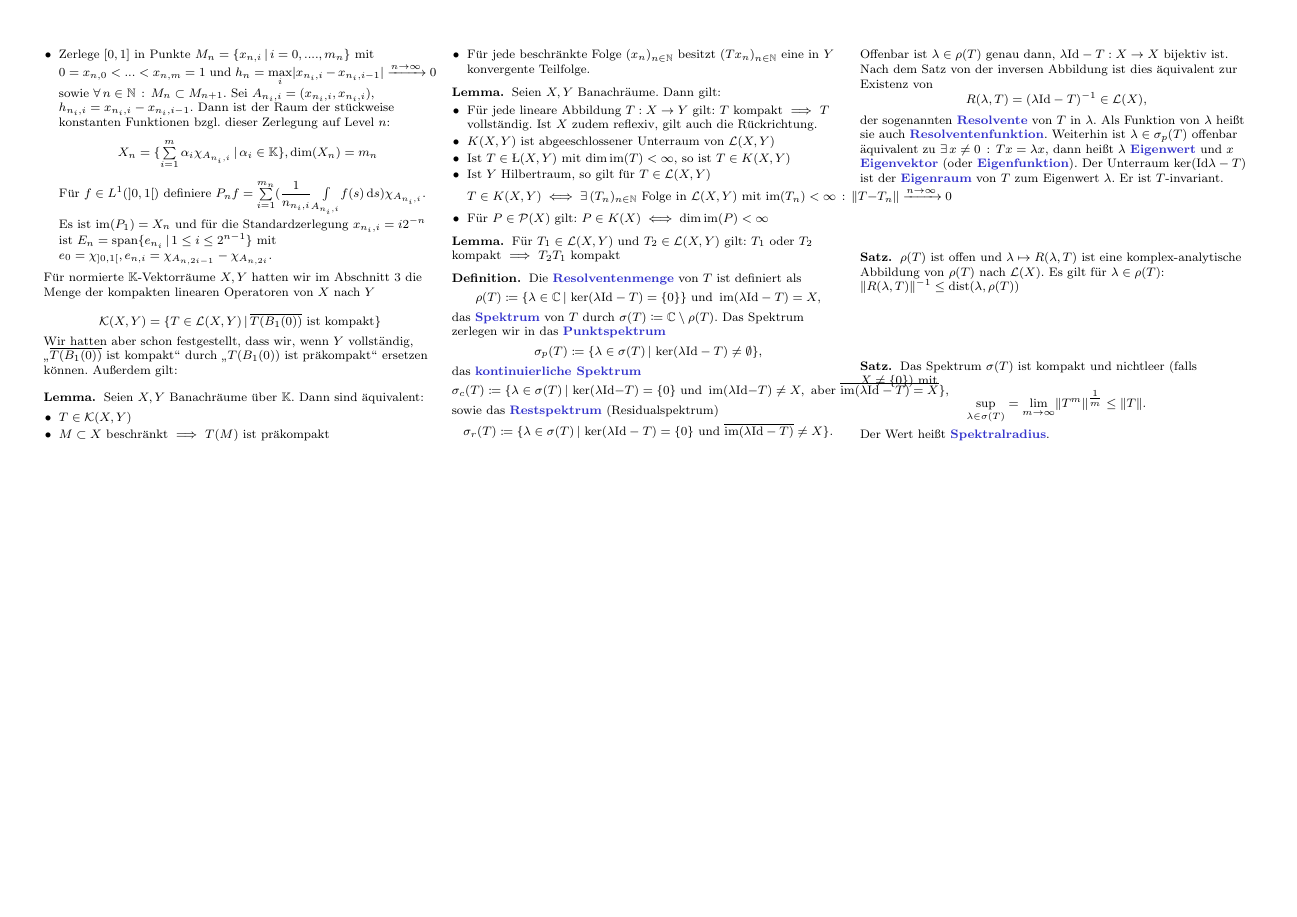
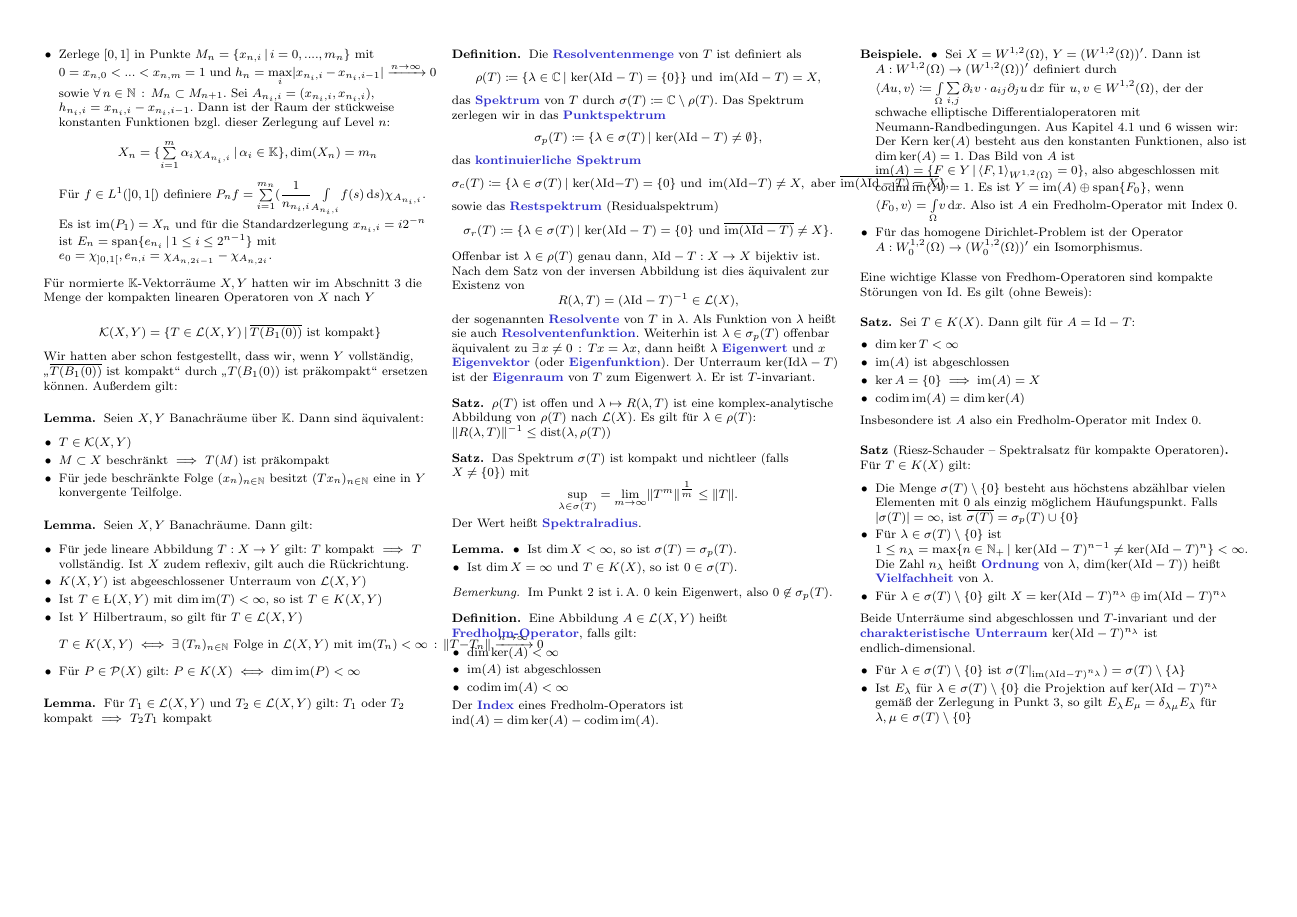
Before and after one commit to timjb/uni-spicker, a LaTeX document (funny.tex): page 5 of 5. The pictures show the PDF file funny.pdf that the author committed with the source.

Commit message:
Funktionalanalysis-Vorlesung vom 30.1.2014 (Spektraltheorie, Fredholm-Operatoren)

```diff
--- a/funny.tex
+++ b/funny.tex
@@ -887,4 +888,70 @@ der sogenannten \emph{Resolvente} von $T$ in $\lambda$. Als Funktion von $\lambd
   Der Wert heißt \emph{Spektralradius}.
 \end{satz}
 
+% Vorlesung vom 30.1.2014
+
+\begin{lem}
+  \begin{itemize}
+    \item Ist $\dim X < \infty$, so ist $\sigma(T) = \sigma_p(T)$.
+    \item Ist $\dim X = \infty$ und $T \in K(X)$, so ist $0 \in \sigma(T)$.
+  \end{itemize}
+\end{lem}
+
+\begin{bem}
+  Im Punkt 2 ist i.\,A. $0$ kein Eigenwert, also $0 \not\in \sigma_p(T)$.
+\end{bem}
+
+% Im Folgenden wollen wir das Punktspektrum genauer untersuchen.
+% Betrachte dazu für $T \in \mathcal{L}(X)$ und $y \in X$ das Problem:
+% Finde $\lambda \in \C$ und $x \in X$ mit $Tx - \lambda x = y$.
+% Ist $\lambda \in \rho(T)$, so existiert eine eindeutig bestimmte Lösung $x$ dieser Gleichung.
+% Ist $\lambda \in \sigma_p(T)$, so ist die Lösung, falls sie existiert, nicht eindeutig bestimmt,
+% damit $A_{\lambda} = \lambda \Id - T$ die Addition eines Elements aus $\ker(A_{\lambda})$ eine weitere Lösung ergibt. Auf der anderen Seite muss $\lambda \in \mathrm{im}(A_\lambda)$ sein, damit Lösung existieren kann.
+
+% Eine wichtige Klasse von Operatoren sind in diesem Zusammenhang:
+
+\begin{defn}
+  Eine Abbildung $A \in \mathcal{L}(X, Y)$ heißt \emph{Fredholm-Operator}, falls gilt:
+  \begin{itemize}
+    \item $\dim \ker(A) < \infty$
+    \item $\im(A)$ ist abgeschlossen
+    \item $\codim \im(A) < \infty$
+  \end{itemize}
+  Der \emph{Index} eines Fredholm-Operators ist $\mathrm{ind}(A) = \dim \ker (A) - \codim \im(A)$.
+\end{defn}
+
+\begin{bspe}
+  \begin{itemize}
+    \item Sei $X = W^{1,2}(\Omega)$, $Y = (W^{1,2}(\Omega))'$. Dann ist $A : W^{1,2}(\Omega) \to (W^{1,2}(\Omega))'$ definiert durch $\langle Au, v \rangle \coloneqq \Int{\Omega}{}{\sum_{i,j} \partial_i v \cdot a_{ij} \partial_j u}{x}$ für $u , v \in W^{1,2}(\Omega)$, der der schwache elliptische Differentialoperatoren mit Neumann-Randbedingungen. Aus Kapitel 4.1 und 6 wissen wir: Der Kern $\ker(A)$ besteht aus den konstanten Funktionen, also ist $\dim \ker(A) = 1$. Das Bild von $A$ ist $\im(A) = \Set{ F \in Y }{ \langle F, 1 \rangle_{W^{1,2}(\Omega)} = 0 }$, also abgeschlossen mit $\codim \im(A) = 1$. Es ist $Y = \im(A) \oplus \mathrm{span} \{ F_0 \}$, wenn $\langle F_0 , v \rangle = \Int{\Omega}{}{v}{x}$. Also ist $A$ ein Fredholm-Operator mit Index $0$.
+    \item Für das homogene Dirichlet-Problem ist der Operator $A : W_0^{1,2}(\Omega) \to (W_0^{1,2}(\Omega))'$ ein Isomorphismus.
+  \end{itemize}
+\end{bspe}
+
+Eine wichtige Klasse von Fredhom-Operatoren sind kompakte Störungen von $\Id$. Es gilt (ohne Beweis):
+
+\begin{satz}
+  Sei $T \in K(X)$. Dann gilt für $A = \Id - T$:
+  \begin{itemize}
+    \item $\dim \ker T < \infty$
+    \item $\im(A)$ ist abgeschlossen
+    \item $\ker A = \{ 0 \} \implies \im(A) = X$
+    \item $\codim \im(A) = \dim \ker(A)$
+  \end{itemize}
+  Insbesondere ist $A$ also ein Fredholm-Operator mit Index $0$.
+\end{satz}
+
+\begin{satz}[Riesz-Schauder -- Spektralsatz für kompakte Operatoren]
+  Für $T \in K(X)$ gilt:
+  \begin{itemize}
+    \item Die Menge $\sigma(T) \setminus \{ 0 \}$ besteht aus höchstens abzählbar vielen Elementen mit $0$ als einzig möglichem Häufungspunkt. Falls $\abs{\sigma(T)} = \infty$, ist $\overline{\sigma(T)} = \sigma_p(T) \cup \{ 0 \}$
+    \item Für $\lambda \in \sigma(T) \setminus \{ 0 \}$ ist $1 \leq n_{\lambda} = \max \Set{n \in \N_{+}}{ \ker(\lambda \Id - T)^{n-1} \not= \ker(\lambda \Id - T)^n } < \infty$. Die Zahl $n_\lambda$ heißt \emph{Ordnung} von $\lambda$, $\dim (\ker (\lambda \Id - T))$ heißt \emph{Vielfachheit} von $\lambda$.
+    \item Für $\lambda \in \sigma(T) \setminus \{ 0 \}$ gilt $X = \ker (\lambda \Id - T)^{n_\lambda} \oplus \im (\lambda \Id - T)^{n_\lambda}$
+  \end{itemize}
+  Beide Unterräume sind abgeschlossen und $T$-invariant und der \emph{charakteristische Unterraum} $\ker (\lambda \Id - T)^{n_\lambda}$ ist endlich-dimensional.
+  \begin{itemize}
+    \item  Für $\lambda \in \sigma(T) \setminus \{ 0 \}$ ist $\sigma(T|_{\im (\lambda \Id - T)^{n_\lambda}}) = \sigma(T) \setminus \{ \lambda \}$
+    \item Ist $E_\lambda$ für $\lambda \in \sigma(T) \setminus \{ 0 \}$ die Projektion auf $\ker (\lambda \Id - T)^{n_\lambda}$ gemäß der Zerlegung in Punkt 3, so gilt $E_\lambda E_\mu = \delta_{\lambda \mu} E_\lambda$ für $\lambda, \mu \in \sigma(T) \setminus \{ 0 \}$
+  \end{itemize}
+\end{satz}
+
 \end{document}
```
Also changed, not shown: funny.pdf, funny.tex (1 more changed lines).
